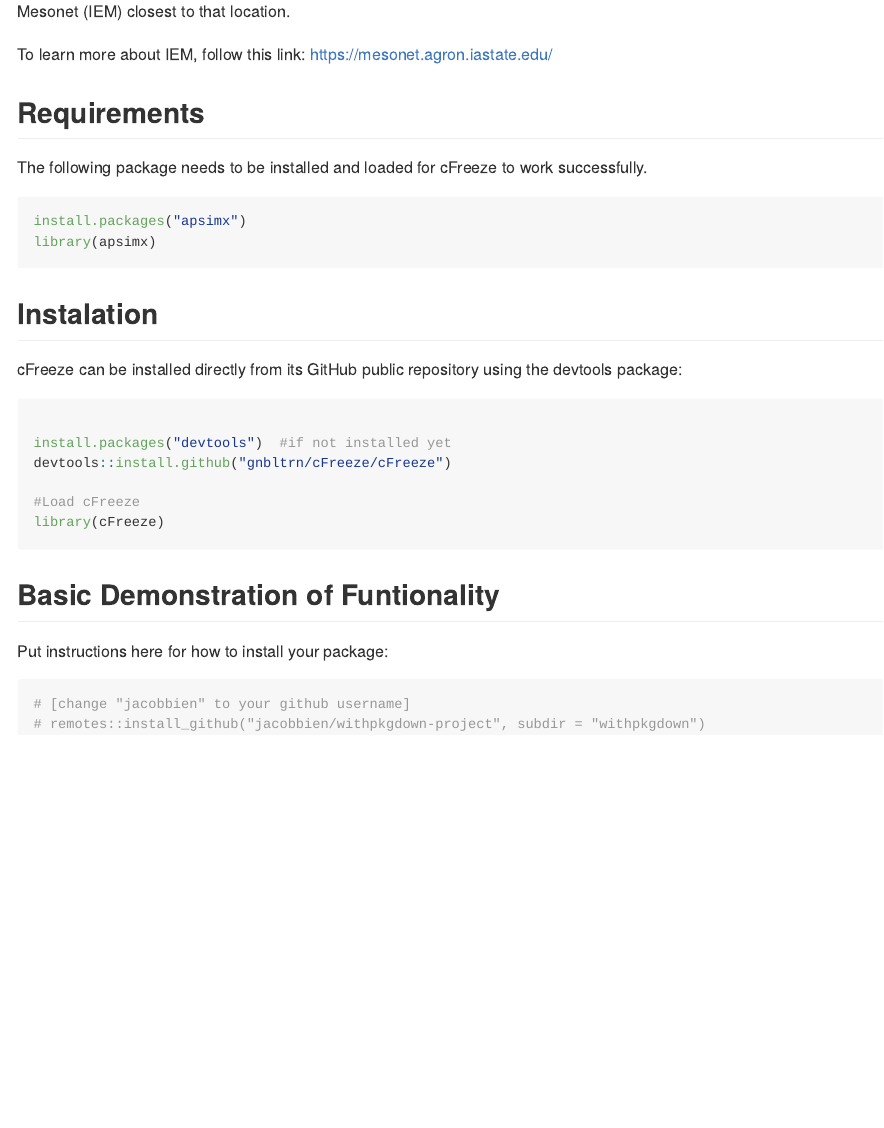
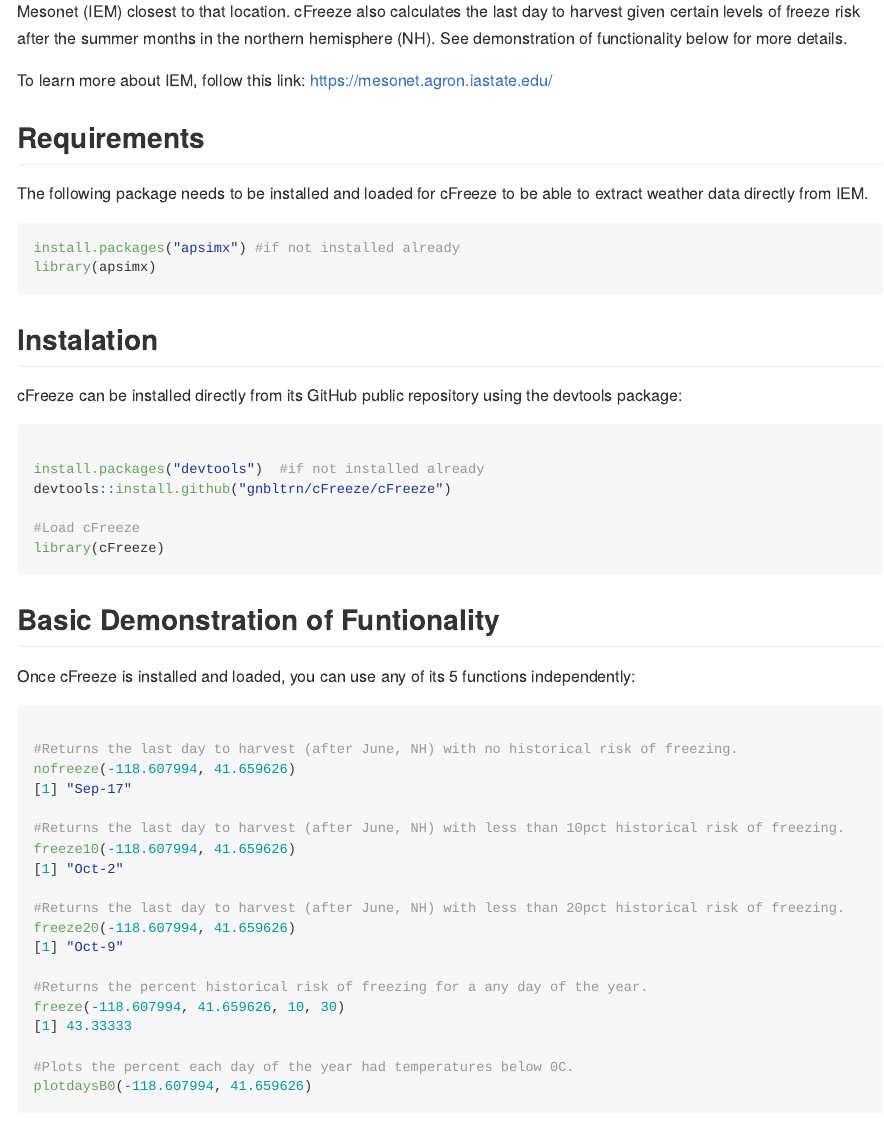
Before and after one commit to gnbltrn/cFreeze, an R Markdown document (cFreeze/README.Rmd): the page in a window 1100 px wide, from 160 px down. The pictures show the output file cFreeze/README.md that the author committed with the source, drawn offline in the style of GitHub.

Commit message:
updated readme files and added plotB0

````diff
--- a/cFreeze/README.Rmd
+++ b/cFreeze/README.Rmd
@@ -19,17 +19,17 @@ knitr::opts_chunk$set(
 <!-- badges: start -->
 <!-- badges: end -->
 
-The purpose of cFreeze is to help corn seed growers understand the potential risk of freeze damage at harvest time. cFreeze calculates the percent occurrence of temperatures below zero degrees Celsius for any day of the year, given the GPS coordinates for a location of interest and the last 30-year historical weather data extracted from Iowa Environmental Mesonet (IEM) closest to that location.
+The purpose of cFreeze is to help corn seed growers understand the potential risk of freeze damage at harvest time. cFreeze calculates the percent occurrence of temperatures below zero degrees Celsius for any day of the year, given the GPS coordinates for a location of interest and the last 30-year historical weather data extracted from Iowa Environmental Mesonet (IEM) closest to that location.  cFreeze also calculates the last day to harvest given certain levels of freeze risk after the summer months in the northern hemisphere (NH).  See demonstration of functionality below for more details.
 
 To learn more about IEM, follow this link:
 https://mesonet.agron.iastate.edu/
 
 ## Requirements
 
-The following package needs to be installed and loaded for cFreeze to work successfully.
+The following package needs to be installed and loaded for cFreeze to be able to extract weather data directly from IEM.
 
-```{r}
-install.packages("apsimx")
+```{r, eval = FALSE}
+install.packages("apsimx") #if not installed already
 library(apsimx)
 ```
 
@@ -37,9 +37,9 @@ library(apsimx)
 ## Instalation
 cFreeze can be installed directly from its GitHub public repository using the devtools package:
 
-```{r}
+```{r, eval = FALSE}
 
-install.packages("devtools")  #if not installed yet
+install.packages("devtools")  #if not installed already
 devtools::install.github("gnbltrn/cFreeze/cFreeze")
 
 #Load cFreeze
@@ -48,9 +48,26 @@ library(cFreeze)
 
 ## Basic Demonstration of Funtionality
 
-Put instructions here for how to install your package:
+Once cFreeze is installed and loaded, you can use any of its 5 functions independently:
 
-```{r}
-# [change "jacobbien" to your github username]
-# remotes::install_github("jacobbien/withpkgdown-project", subdir = "withpkgdown")
+```{r, eval = FALSE}
+
+#Returns the last day to harvest (after June, NH) with no historical risk of freezing.
+nofreeze(-118.607994, 41.659626)
+[1] "Sep-17"
+
+#Returns the last day to harvest (after June, NH) with less than 10pct historical risk of freezing.
+freeze10(-118.607994, 41.659626)
+[1] "Oct-2"
+
+#Returns the last day to harvest (after June, NH) with less than 20pct historical risk of freezing.
+freeze20(-118.607994, 41.659626)
+[1] "Oct-9"
+
+#Returns the percent historical risk of freezing for a any day of the year.
+freeze(-118.607994, 41.659626, 10, 30)
+[1] 43.33333
+
+#Plots the percent each day of the year had temperatures below 0C.
+plotdaysB0(-118.607994, 41.659626)
 ```
````
Also changed, not shown: cFreeze/README.md, cFreeze/README.Rmd (1 more changed lines), 1 other file.
